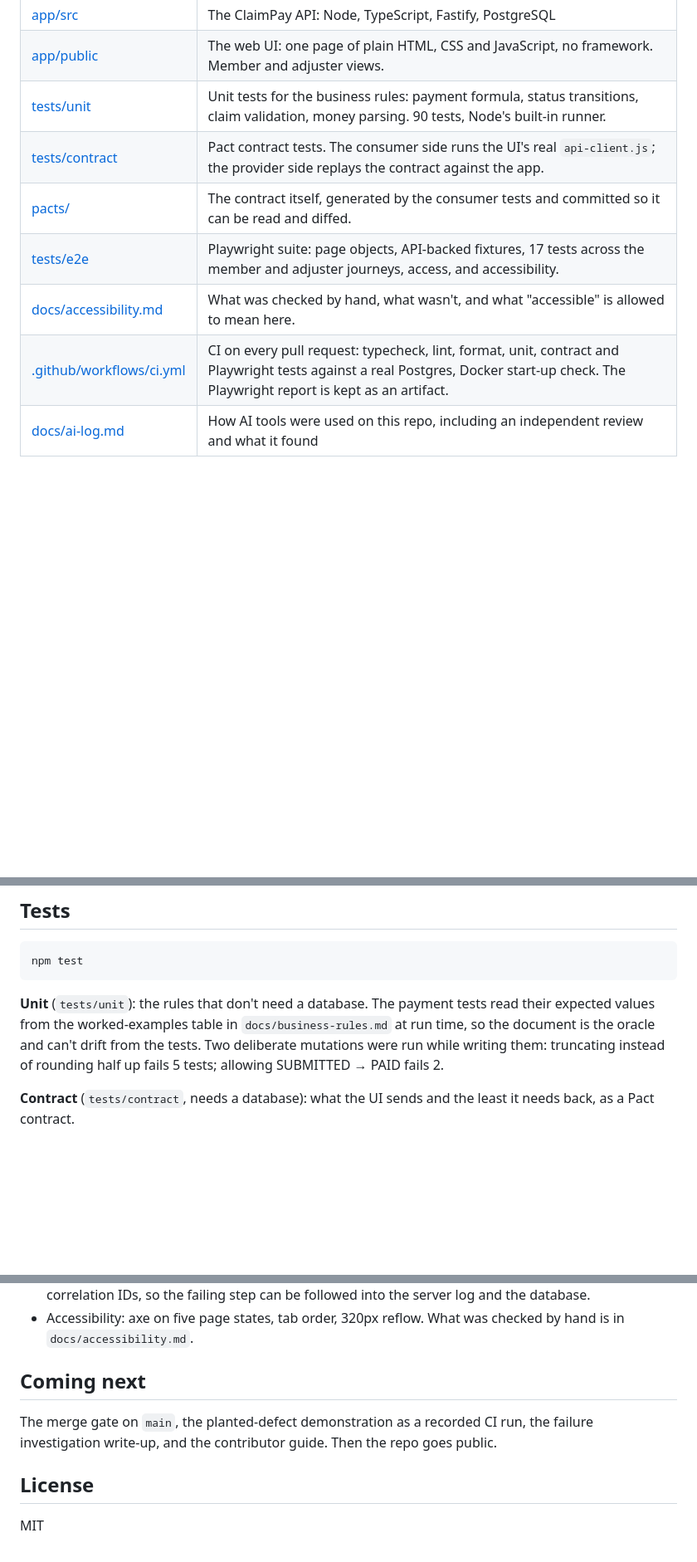
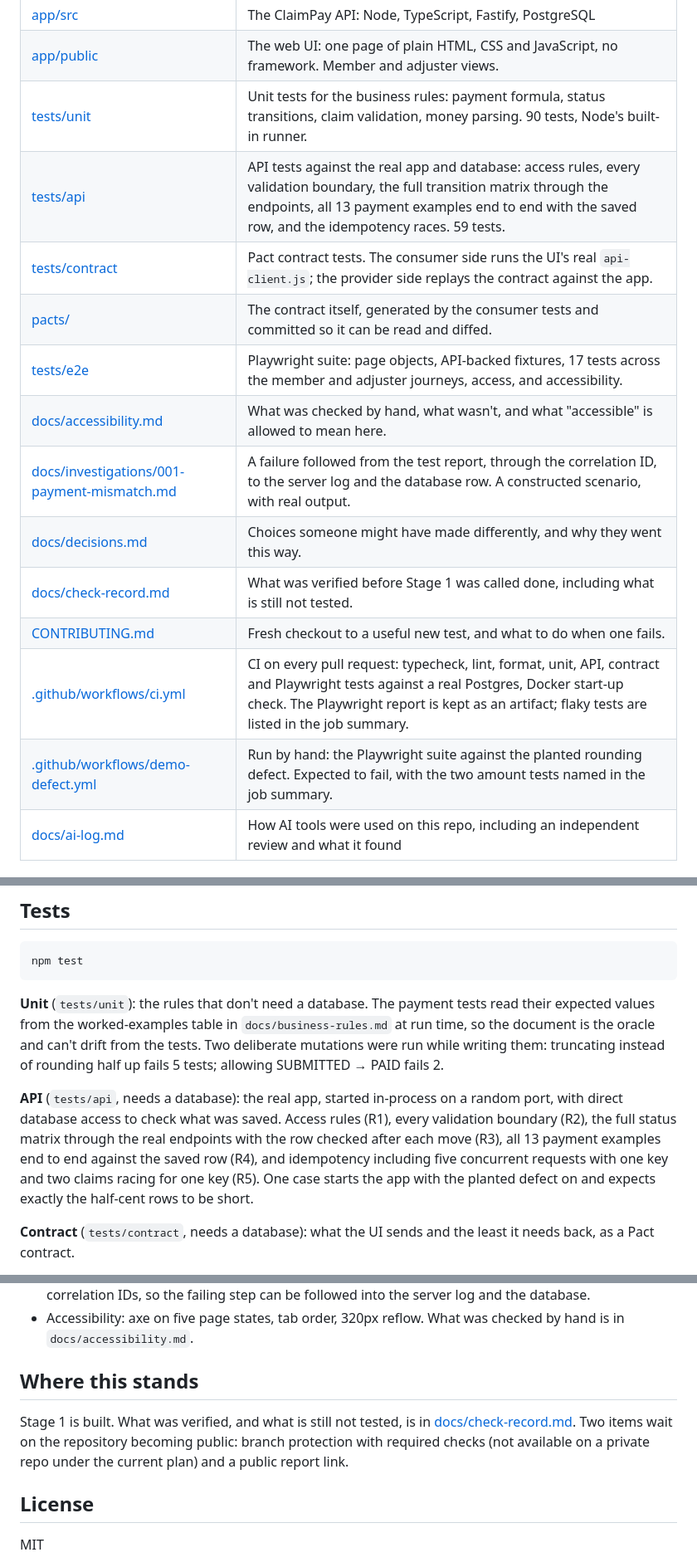
Before and after one commit to Rafiq2020123/claims-platform-test-automation, a Markdown page: README.md, 3 parts joined by grey strips. Shown at 83% size. GitHub-like rendering; blank space fills up the shorter version.

Commit message:
Update README, risk map and AI log for Stage 1
Co-Authored-By: Claude Fable 5.1 <noreply@anthropic.com>
Claude-Session: https://claude.ai/code/session_01LFdKDejJ8kxJYZdaEECPSg

```diff
--- a/README.md
+++ b/README.md
@@ -29,11 +29,17 @@ The app and database ports are bound to `127.0.0.1`. The demo ships with known c
 | [app/src](app/src) | The ClaimPay API: Node, TypeScript, Fastify, PostgreSQL |
 | [app/public](app/public) | The web UI: one page of plain HTML, CSS and JavaScript, no framework. Member and adjuster views. |
 | [tests/unit](tests/unit) | Unit tests for the business rules: payment formula, status transitions, claim validation, money parsing. 90 tests, Node's built-in runner. |
+| [tests/api](tests/api) | API tests against the real app and database: access rules, every validation boundary, the full transition matrix through the endpoints, all 13 payment examples end to end with the saved row, and the idempotency races. 59 tests. |
 | [tests/contract](tests/contract) | Pact contract tests. The consumer side runs the UI's real `api-client.js`; the provider side replays the contract against the app. |
 | [pacts/](pacts/) | The contract itself, generated by the consumer tests and committed so it can be read and diffed. |
 | [tests/e2e](tests/e2e) | Playwright suite: page objects, API-backed fixtures, 17 tests across the member and adjuster journeys, access, and accessibility. |
 | [docs/accessibility.md](docs/accessibility.md) | What was checked by hand, what wasn't, and what "accessible" is allowed to mean here. |
-| [.github/workflows/ci.yml](.github/workflows/ci.yml) | CI on every pull request: typecheck, lint, format, unit, contract and Playwright tests against a real Postgres, Docker start-up check. The Playwright report is kept as an artifact. |
+| [docs/investigations/001-payment-mismatch.md](docs/investigations/001-payment-mismatch.md) | A failure followed from the test report, through the correlation ID, to the server log and the database row. A constructed scenario, with real output. |
+| [docs/decisions.md](docs/decisions.md) | Choices someone might have made differently, and why they went this way. |
+| [docs/check-record.md](docs/check-record.md) | What was verified before Stage 1 was called done, including what is still not tested. |
+| [CONTRIBUTING.md](CONTRIBUTING.md) | Fresh checkout to a useful new test, and what to do when one fails. |
+| [.github/workflows/ci.yml](.github/workflows/ci.yml) | CI on every pull request: typecheck, lint, format, unit, API, contract and Playwright tests against a real Postgres, Docker start-up check. The Playwright report is kept as an artifact; flaky tests are listed in the job summary. |
+| [.github/workflows/demo-defect.yml](.github/workflows/demo-defect.yml) | Run by hand: the Playwright suite against the planted rounding defect. Expected to fail, with the two amount tests named in the job summary. |
 | [docs/ai-log.md](docs/ai-log.md) | How AI tools were used on this repo, including an independent review and what it found |
 
 ## API
@@ -65,6 +71,8 @@ npm test
 
 **Unit** (`tests/unit`): the rules that don't need a database. The payment tests read their expected values from the worked-examples table in `docs/business-rules.md` at run time, so the document is the oracle and can't drift from the tests. Two deliberate mutations were run while writing them: truncating instead of rounding half up fails 5 tests; allowing SUBMITTED → PAID fails 2.
 
+**API** (`tests/api`, needs a database): the real app, started in-process on a random port, with direct database access to check what was saved. Access rules (R1), every validation boundary (R2), the full status matrix through the real endpoints with the row checked after each move (R3), all 13 payment examples end to end against the saved row (R4), and idempotency including five concurrent requests with one key and two claims racing for one key (R5). One case starts the app with the planted defect on and expects exactly the half-cent rows to be short.
+
 **Contract** (`tests/contract`, needs a database): what the UI sends and the least it needs back, as a Pact contract.
 - `consumer.test.ts` runs the UI's actual `app/public/api-client.js` against a Pact mock and writes `pacts/claimpay-web-claimpay-api.json`. Nine interactions: sign-in (good and bad), procedure codes, claim submission (valid and invalid), listing, decision, payment, payment lookup.
 - `provider.test.ts` starts the app in-process on a random port, sets up each "given" state by inserting rows with the fixed IDs the contract uses, and replays every interaction against it.
@@ -81,9 +89,9 @@ Pact's own OpenAPI-style response checking is deliberately not used here. The co
 - On failure the report carries the trace, a screenshot, and the list of API calls the page made with their correlation IDs, so the failing step can be followed into the server log and the database.
 - Accessibility: axe on five page states, tab order, 320px reflow. What was checked by hand is in `docs/accessibility.md`.
 
-## Coming next
+## Where this stands
 
-The merge gate on `main`, the planted-defect demonstration as a recorded CI run, the failure investigation write-up, and the contributor guide. Then the repo goes public.
+Stage 1 is built. What was verified, and what is still not tested, is in [docs/check-record.md](docs/check-record.md). Two items wait on the repository becoming public: branch protection with required checks (not available on a private repo under the current plan) and a public report link.
 
 ## License
 
```
Also changed, not shown: docs/ai-log.md (+1 -0 lines), docs/risk-map.md (+6 -6 lines).
